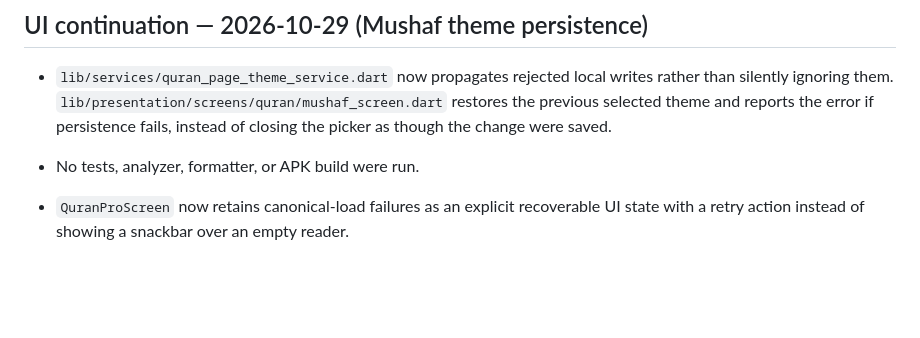
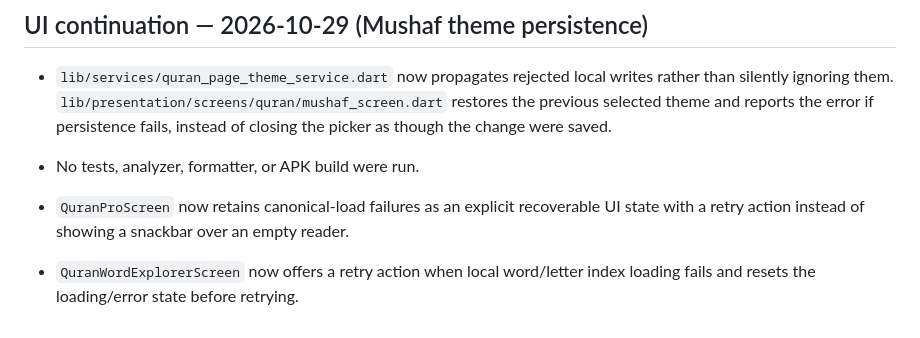
Before and after one commit to almwld/Mflutter, a Markdown page: docs/architecture/screen_inventory.md, the part around the change. Rendered like a GitHub page; blank space fills up the shorter version.

Commit message:
docs: record word explorer index recovery

```diff
--- a/docs/architecture/screen_inventory.md
+++ b/docs/architecture/screen_inventory.md
@@ -669,3 +669,6 @@ Per the user's current instruction, no tests, formatter, analyzer, or APK build
 
 
 - `QuranProScreen` now retains canonical-load failures as an explicit recoverable UI state with a retry action instead of showing a snackbar over an empty reader.
+
+
+- `QuranWordExplorerScreen` now offers a retry action when local word/letter index loading fails and resets the loading/error state before retrying.
```
